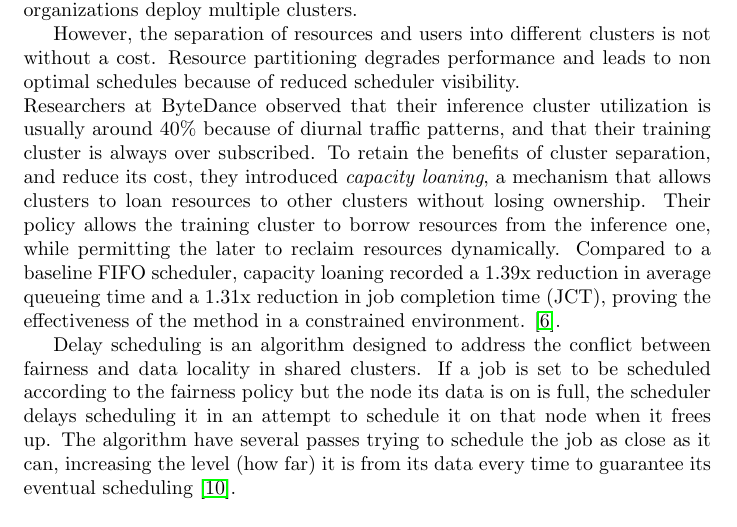
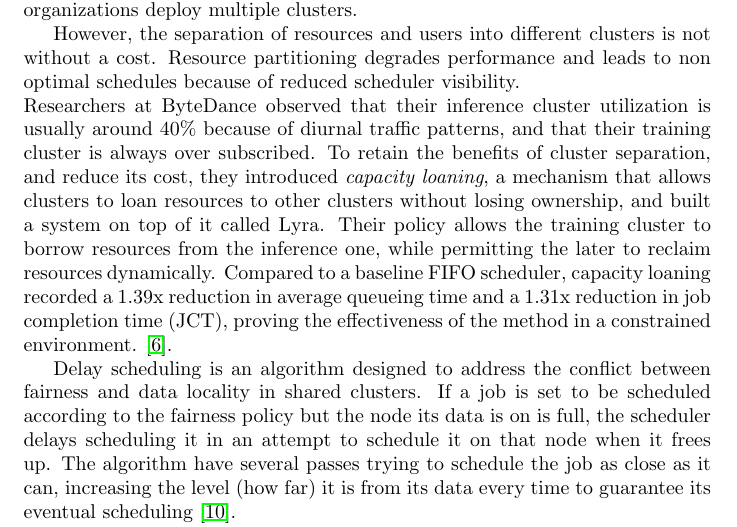
Before and after one commit to hamzalsheikh/thesis, a LaTeX document (paper.tex, which reads sections/motivation.tex): part of page 2 of 6, cut so that both start at the same text. Compiled offline with pdfLaTeX.

Commit message:
mentioned the Lyra system by name

```diff
--- a/sections/motivation.tex
+++ b/sections/motivation.tex
@@ -20,7 +20,8 @@ and leads to non optimal schedules because of reduced scheduler visibility.\\ %
 Researchers at ByteDance observed that their inference cluster utilization is usually around 40\% because
 of diurnal traffic patterns, and that their training cluster is always over subscribed.
 To retain the benefits of cluster separation, and reduce its cost, they introduced \textit{capacity loaning},
-a mechanism that allows clusters to loan resources to other clusters without losing ownership.
+a mechanism that allows clusters to loan resources to other clusters without losing ownership, and built a system on top
+of it called Lyra.
 Their policy allows the training cluster to borrow resources from the inference one, while permitting the
 later to reclaim resources dynamically.
 Compared to a baseline FIFO scheduler, capacity loaning recorded a 1.39x reduction in average queueing time and a 1.31x
```
Also changed, not shown: sections/motivation.tex (5 more changed lines).
